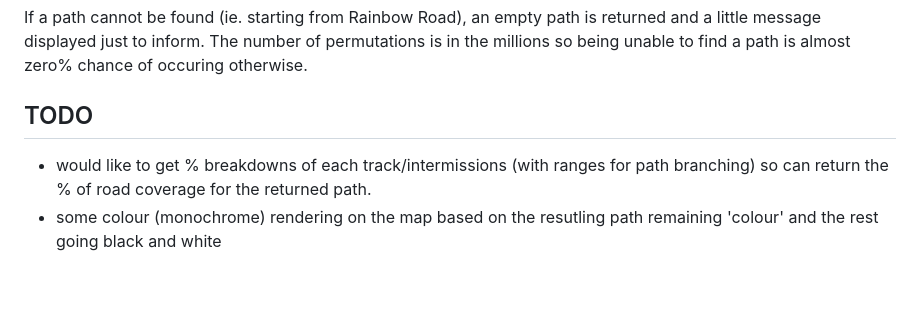
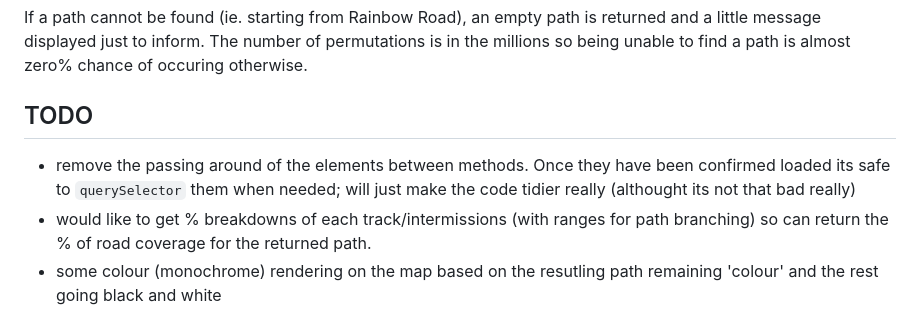
Before and after one commit to mctipper/mkw-pathgen, a Markdown page: readme.md, the part around the change. Rendered like a GitHub page; blank space fills up the shorter version.

Commit message:
docs: readme extra todo

```diff
--- a/readme.md
+++ b/readme.md
@@ -39,6 +39,7 @@ If a path cannot be found (ie. starting from Rainbow Road), an empty path is ret
 
 ## TODO
 
+- remove the passing around of the elements between methods. Once they have been confirmed loaded its safe to `querySelector` them when needed; will just make the code tidier really (althought its not that bad really)
 - would like to get % breakdowns of each track/intermissions (with ranges for path branching) so can return the % of road coverage for the returned path.
 - some colour (monochrome) rendering on the map based on the resutling path remaining 'colour' and the rest going black and white
 - with the drawing animation, make the icons increase in size _as each path arrives at that track_
```
